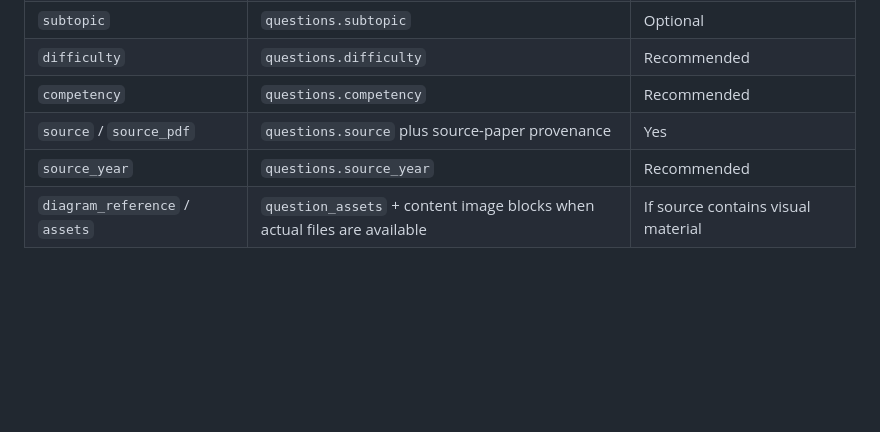
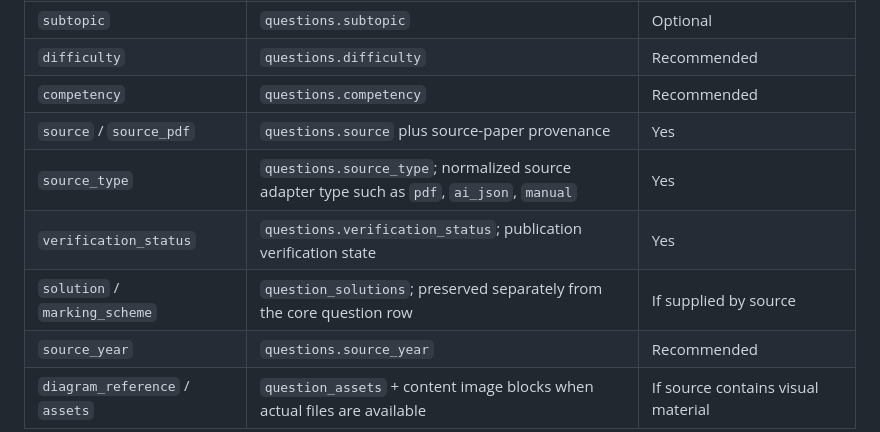
Before and after one commit to Megha-2-Paul/edtech-mathematics-assessment, a Markdown page: question_bank/extraction/review_schema.md, the part around the change. Drawn GitHub-style; blank space fills up the shorter version.

Commit message:
docs: document canonical provenance and solution fields

```diff
--- a/question_bank/extraction/review_schema.md
+++ b/question_bank/extraction/review_schema.md
@@ -26,6 +26,9 @@ Each `questions[]` item should contain:
 | `difficulty` | `questions.difficulty` | Recommended |
 | `competency` | `questions.competency` | Recommended |
 | `source` / `source_pdf` | `questions.source` plus source-paper provenance | Yes |
+| `source_type` | `questions.source_type`; normalized source adapter type such as `pdf`, `ai_json`, `manual` | Yes |
+| `verification_status` | `questions.verification_status`; publication verification state | Yes |
+| `solution` / `marking_scheme` | `question_solutions`; preserved separately from the core question row | If supplied by source |
 | `source_year` | `questions.source_year` | Recommended |
 | `diagram_reference` / `assets` | `question_assets` + content image blocks when actual files are available | If source contains visual material |
 
```
